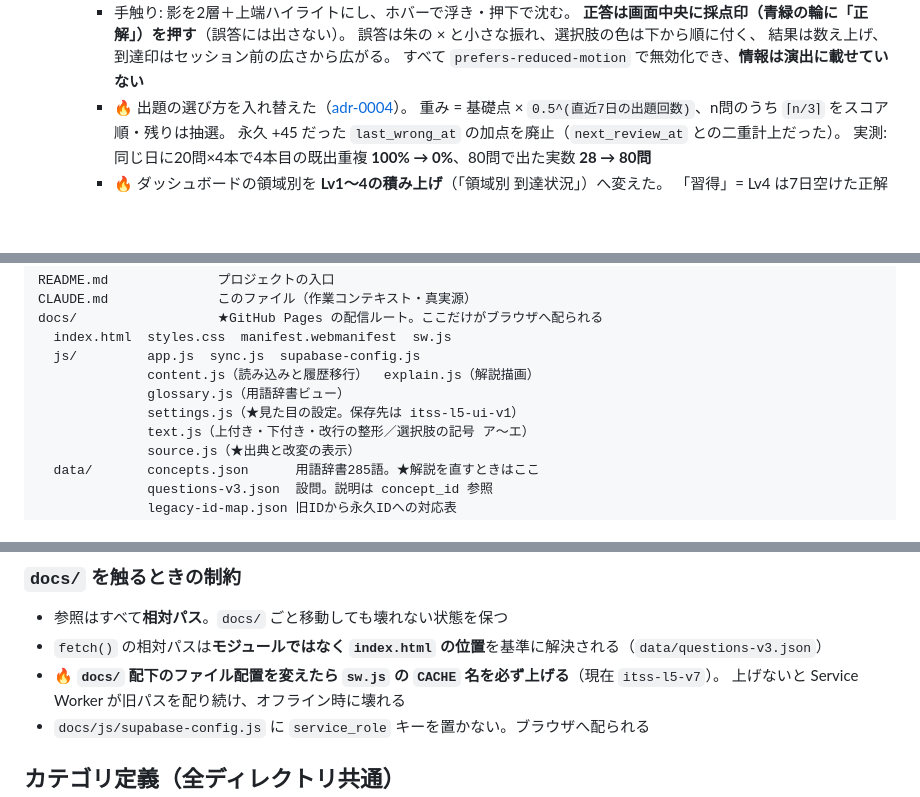
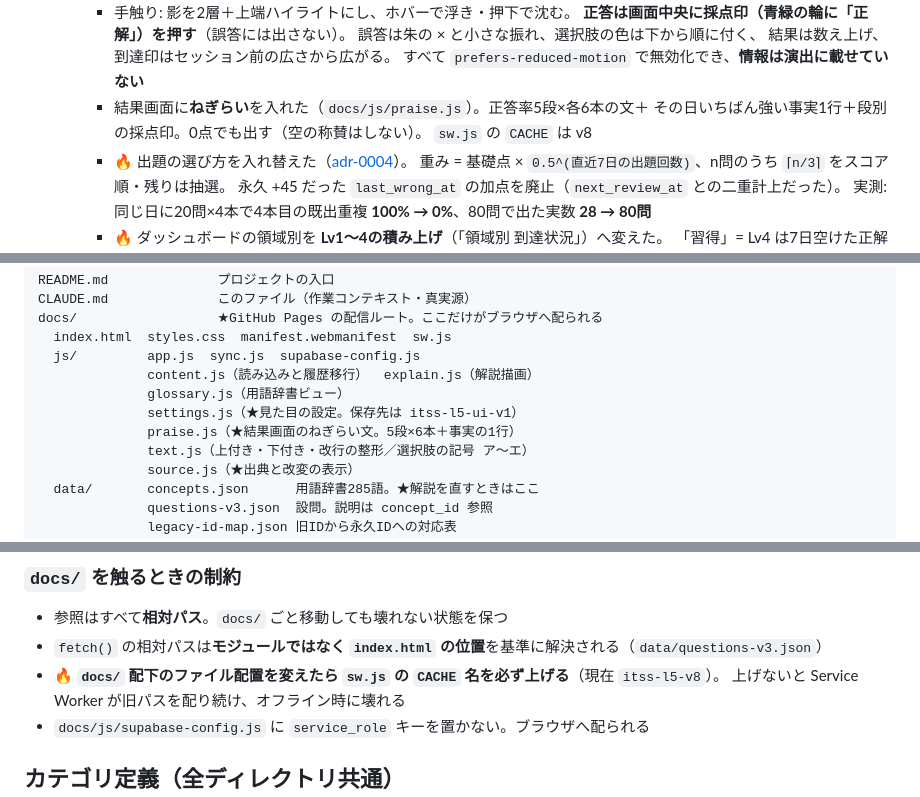
Before and after one commit to bakupu/202608_itss_l5_quiz, a Markdown page: CLAUDE.md, 3 parts joined by grey strips. GitHub-like rendering; blank space fills up the shorter version.

Commit message:
docs: CLAUDE.md に結果画面のねぎらいと praise.js を反映
意図: 次のセッションが配信物の構成と到達点を最初の画面で回収できる状態を保つ。
影響: docs/js/ の一覧に praise.js が増え、sw.js の CACHE 表記が v8 になる。

- 2026-08-20 の到達点に、結果画面のねぎらい（5段×6本＋事実の1行＋段別の採点印、
  0点でも出す）を追記
- 配信物の一覧に praise.js（ねぎらい文の表）を追加
- CACHE 表記を v7 から v8 へ

```diff
--- a/CLAUDE.md
+++ b/CLAUDE.md
@@ -42,6 +42,9 @@ GitHub Pages の静的配信 + ブラウザの localStorage だけで成立す
       誤答は朱の × と小さな振れ、選択肢の色は下から順に付く、
       結果は数え上げ、到達印はセッション前の広さから広がる。
       すべて `prefers-reduced-motion` で無効化でき、**情報は演出に載せていない**
+    - 結果画面に**ねぎらい**を入れた（`docs/js/praise.js`）。正答率5段×各6本の文＋
+      その日いちばん強い事実1行＋段別の採点印。0点でも出す（空の称賛はしない）。
+      `sw.js` の `CACHE` は v8
     - 🔥 出題の選び方を入れ替えた（[adr-0004](20_adr/0004-30-app_出題の選び方と習得指標の扱い.md)）。
       重み = 基礎点 × `0.5^(直近7日の出題回数)`、n問のうち `⌈n/3⌉` をスコア順・残りは抽選。
       永久 +45 だった `last_wrong_at` の加点を廃止（`next_review_at` との二重計上だった）。
@@ -75,6 +78,7 @@ docs/                  ★GitHub Pages の配信ルート。ここだけがブ
               content.js（読み込みと履歴移行）  explain.js（解説描画）
               glossary.js（用語辞書ビュー）
               settings.js（★見た目の設定。保存先は itss-l5-ui-v1）
+              praise.js（★結果画面のねぎらい文。5段×6本＋事実の1行）
               text.js（上付き・下付き・改行の整形／選択肢の記号 ア〜エ）
               source.js（★出典と改変の表示）
   data/       concepts.json      用語辞書285語。★解説を直すときはここ
@@ -135,7 +139,7 @@ GitHub Pages のブランチ配信で選べるフォルダが `/` か `/docs`
 
 - 参照はすべて**相対パス**。`docs/` ごと移動しても壊れない状態を保つ
 - `fetch()` の相対パスは**モジュールではなく `index.html` の位置**を基準に解決される（`data/questions-v3.json`）
-- 🔥 **`docs/` 配下のファイル配置を変えたら `sw.js` の `CACHE` 名を必ず上げる**（現在 `itss-l5-v7`）。
+- 🔥 **`docs/` 配下のファイル配置を変えたら `sw.js` の `CACHE` 名を必ず上げる**（現在 `itss-l5-v8`）。
   上げないと Service Worker が旧パスを配り続け、オフライン時に壊れる
 - `docs/js/supabase-config.js` に `service_role` キーを置かない。ブラウザへ配られる
 
```
